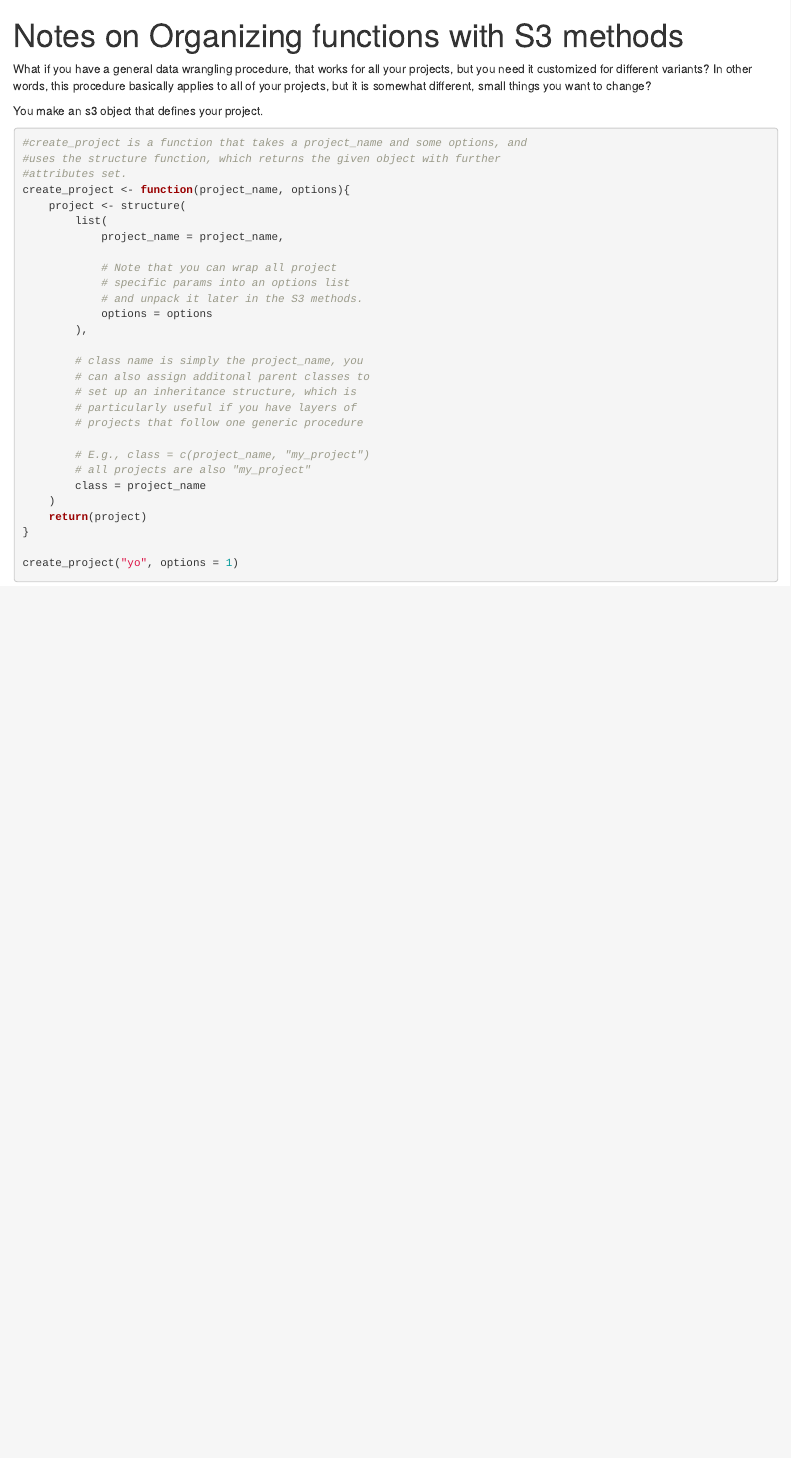
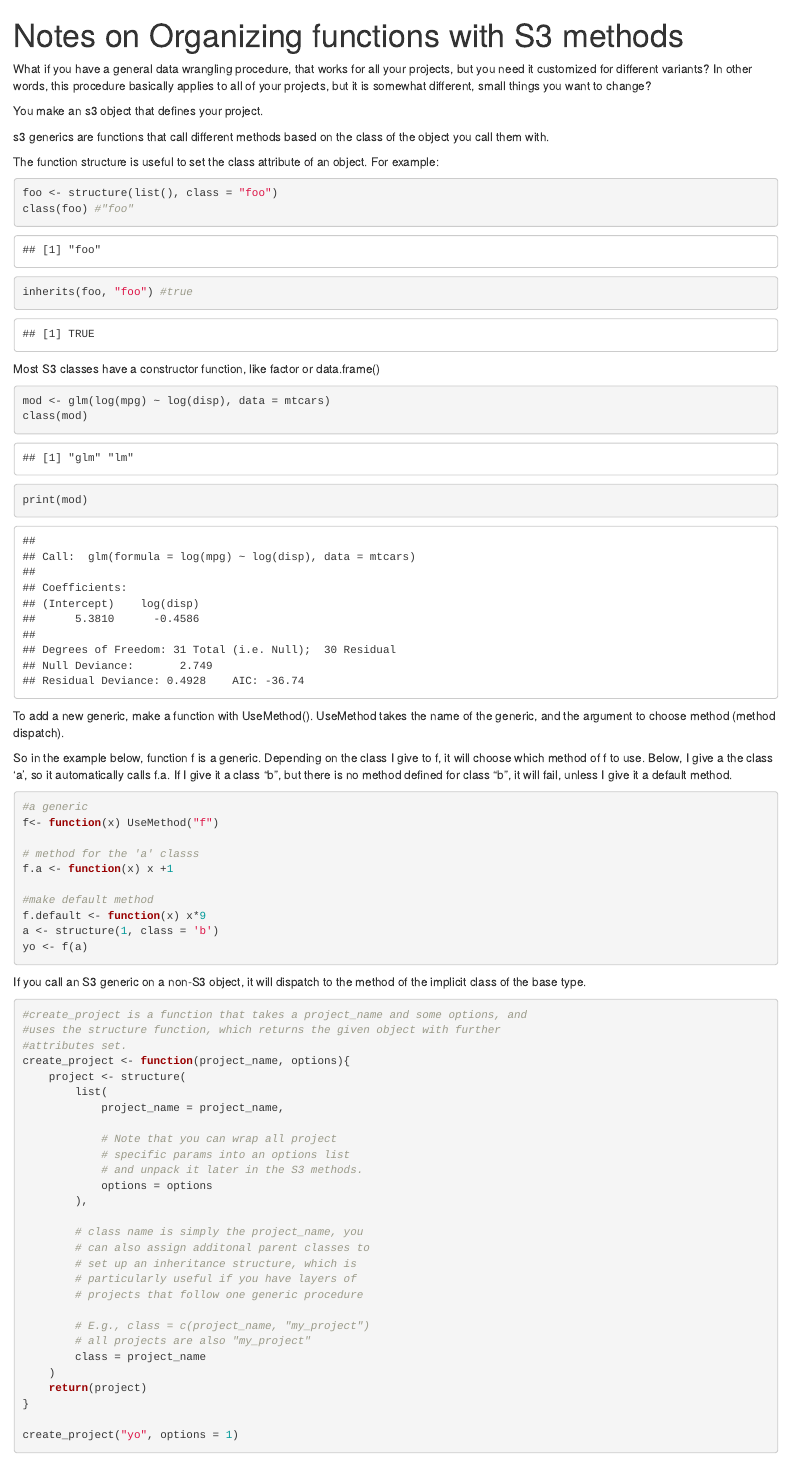
Before and after one commit to Jesse-Kerr/pilytix_notes, an R Markdown document (Onboarding_Notes/05212019_repos.nb.Rmd): the page in a window 1100 px wide, from its top. Rendered offline with R 4.5, knitr and Pandoc, with nearby package versions; code that draws random numbers runs with fixed seeds of ours; some code elsewhere in the file could not run offline; common packages that the code uses without loading them are loaded.

Commit message:
working with trantor

````diff
--- a/Onboarding Notes/05212019_repos.nb.Rmd
+++ b/Onboarding_Notes/05212019_repos.nb.Rmd
@@ -5,10 +5,53 @@ output: html_notebook
 
 What if you have a general data wrangling procedure, that works for all your
 projects, but you need it customized for different variants?
-In other words, this procedure basically applies to all of your projects, but it
-is somewhat different, small things you want to change?
+In other words, this procedure basically applies to all of your projects, but it is somewhat different, small things you want to change?
 
 You make an s3 object that defines your project.
+
+s3 generics are functions that call different methods based on the class of the
+object you call them with.
+
+The function structure is useful to set the class attribute of an object.
+For example:
+```{r}
+foo <- structure(list(), class = "foo")
+class(foo) #"foo"
+inherits(foo, "foo") #true
+```
+
+Most S3 classes have a constructor function, like factor or data.frame()
+
+```{r}
+mod <- glm(log(mpg) ~ log(disp), data = mtcars)
+class(mod)
+print(mod)
+```
+
+To add a new generic, make a function with UseMethod().
+UseMethod takes the name of the generic, and the argument to choose method
+(method dispatch).
+
+So in the example below, function f is a generic. Depending on the class I give
+to f, it will choose which method of f to use. Below, I give a the class 'a', so
+it automatically calls f.a. If I give it a class "b", but there is no method
+defined for class "b", it will fail, unless I give it a default method.
+
+```{r}
+#a generic
+f<- function(x) UseMethod("f")
+
+# method for the 'a' classs
+f.a <- function(x) x +1
+
+#make default method
+f.default <- function(x) x*9
+a <- structure(1, class = 'b')
+yo <- f(a)
+```
+
+If you call an S3 generic on a non-S3 object, it will dispatch to the method of
+the implicit class of the base type.
 
 ```{r}
 #create_project is a function that takes a project_name and some options, and
````
Also changed, not shown: Onboarding_Notes/Running_trantor_predictivemodels_seldonplan.Rmd (added, +9 -0 lines), Onboarding_Notes/05212019_repos.Rmd (renamed from Onboarding Notes/05212019_repos.Rmd), Onboarding_Notes/05212019_repos.nb.html (renamed from Onboarding Notes/05212019_repos.nb.html), Onboarding_Notes/05212019_repos.nb.nb.html (added), Onboarding_Notes/Running_trantor_predictivemodels_seldonplan.nb.html, 2 other files.
